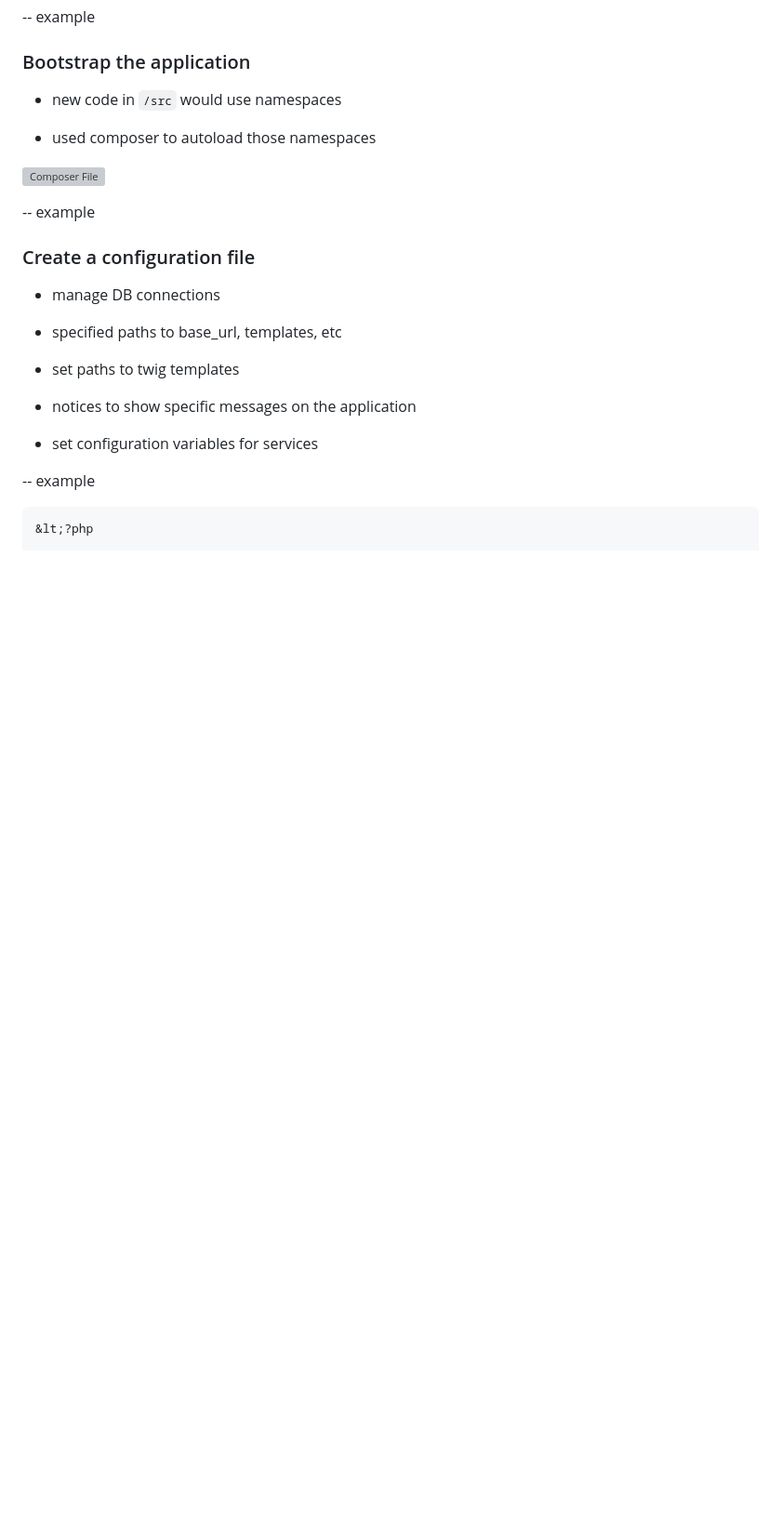
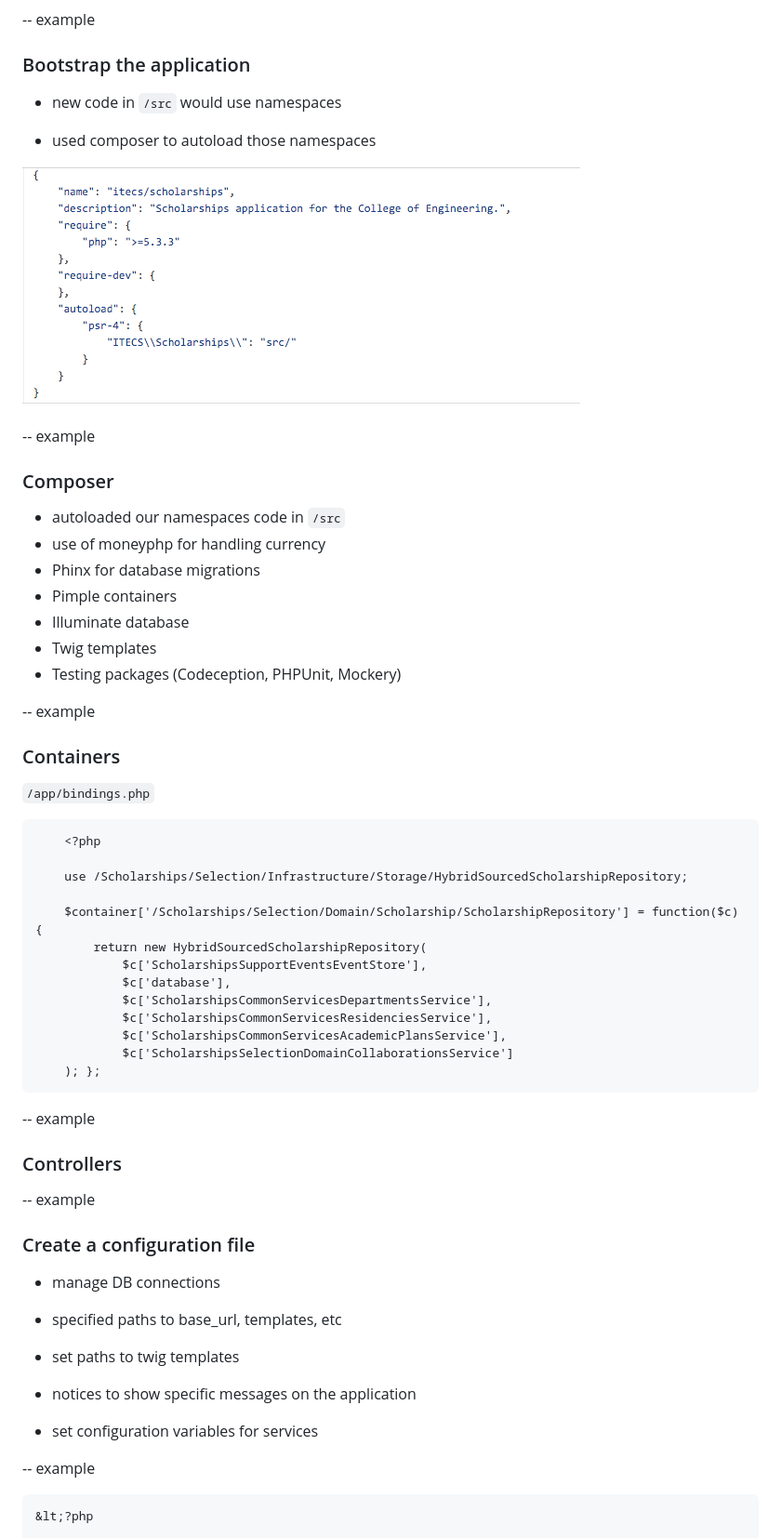
Before and after one commit to elstamey/bootstrapping_legacy, a Markdown page: Bootstrapping Legacy.md, the part around the change printed below. Shown: that part at 93% size. Drawn GitHub-style; pictures changed too: img/composer.json.png (added); blank space fills up the shorter version; grey boxes are pictures that could not be loaded.

```diff
--- a/Bootstrapping Legacy.md
+++ b/Bootstrapping Legacy.md
@@ -473,6 +530,41 @@ Divided the application based on first need in the process
 - used composer to autoload those namespaces
 
 ![Composer File](img/composer.json.png)
+
+-- example
+
+### Composer
+- autoloaded our namespaces code in `/src`
+- use of moneyphp for handling currency
+- Phinx for database migrations
+- Pimple containers
+- Illuminate database
+- Twig templates
+- Testing packages (Codeception, PHPUnit, Mockery)
+
+-- example
+
+### Containers
+
+`/app/bindings.php`
+
+        <?php
+
+        use /Scholarships/Selection/Infrastructure/Storage/HybridSourcedScholarshipRepository;
+
+        $container['/Scholarships/Selection/Domain/Scholarship/ScholarshipRepository'] = function($c) {
+            return new HybridSourcedScholarshipRepository(
+                $c['ScholarshipsSupportEventsEventStore'],
+                $c['database'],
+                $c['ScholarshipsCommonServicesDepartmentsService'],
+                $c['ScholarshipsCommonServicesResidenciesService'],
+                $c['ScholarshipsCommonServicesAcademicPlansService'],
+                $c['ScholarshipsSelectionDomainCollaborationsService']
+        ); };
+
+-- example
+
+### Controllers
 
 -- example
 
```
Also changed, not shown: other parts of Bootstrapping Legacy.md (+57 -11 lines), 1 other file.
